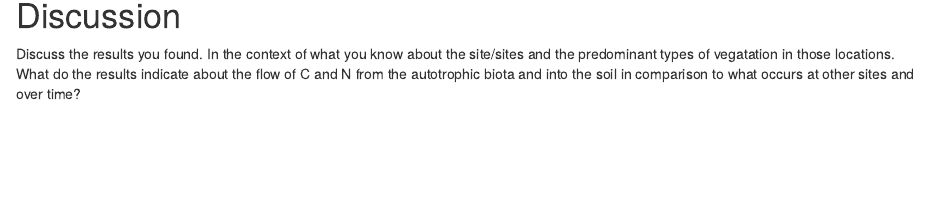
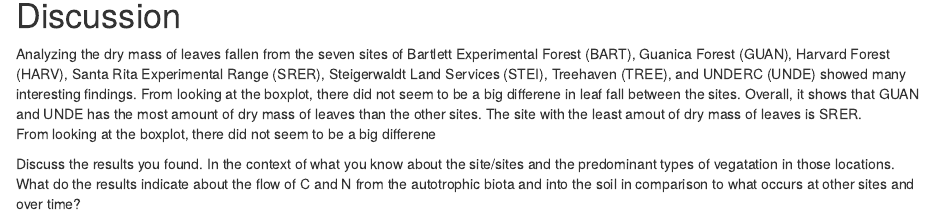
Before and after one commit to 2018-usfca-biol-319-spring/courttini-HW4-rmarkdown-travis, an R Markdown document (Analysis.Rmd): the page in a window 1100 px wide, from 2760 px down. Rendered offline with R 4.5, knitr and Pandoc, with nearby package versions; drawn as R Markdown's standard HTML page in place of the format the file asks for.

Commit message:
Editing the discussion section

```diff
--- a/Analysis.Rmd
+++ b/Analysis.Rmd
@@ -78,4 +78,8 @@
 
 # Discussion
 
+Analyzing the dry mass of leaves fallen from the seven sites of Bartlett Experimental Forest (BART), Guanica Forest (GUAN), Harvard Forest (HARV), Santa Rita Experimental Range (SRER), Steigerwaldt Land Services (STEI), Treehaven (TREE), and UNDERC (UNDE) showed many interesting findings. From looking at the boxplot, there did not seem to be a big differene in leaf fall between the sites. Overall, it shows that GUAN and UNDE has the most amount of dry mass of leaves than the other sites. The site with the least amout of dry mass of leaves is SRER.
+From looking at the boxplot, there did not seem to be a big differene
+
+
 Discuss the results you found. In the context of what you know about the site/sites and the predominant types of vegatation in those locations. What do the results indicate about the flow of C and N from the autotrophic biota and into the soil in comparison to what occurs at other sites and over time?
```
